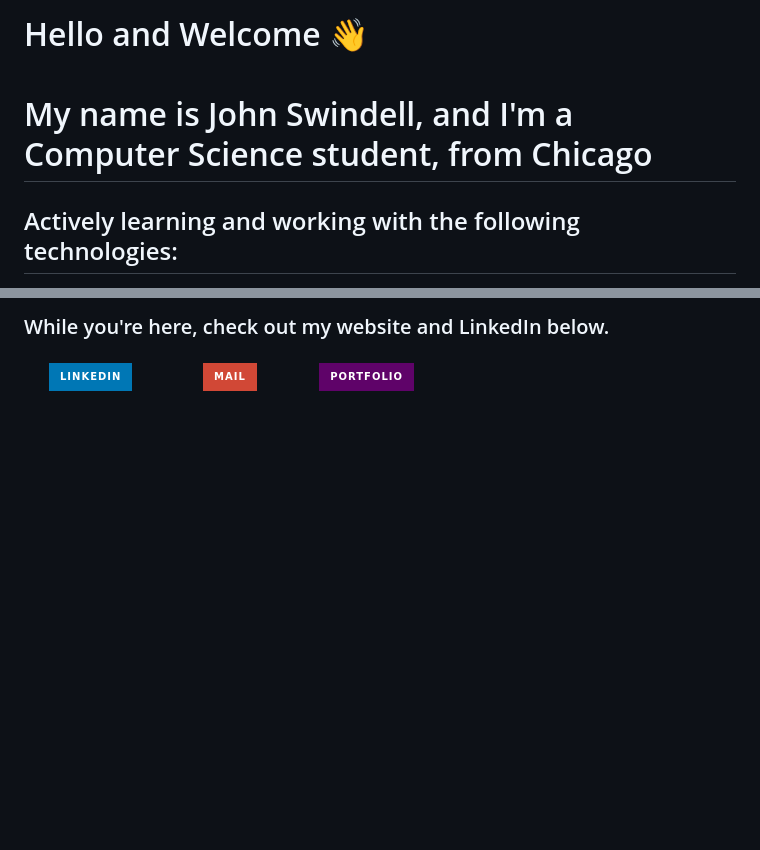
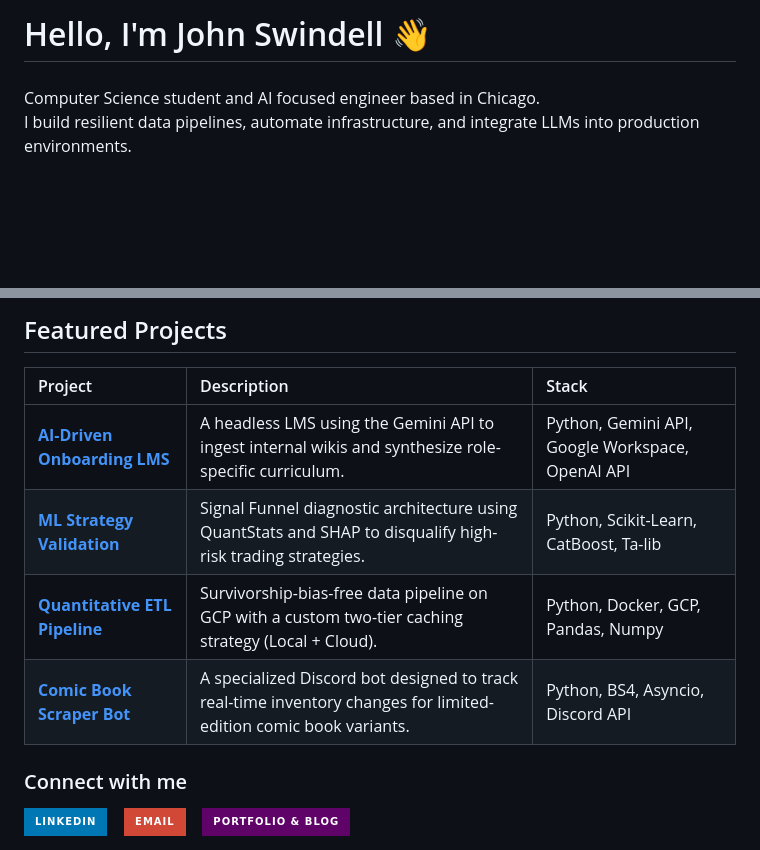
Before and after one commit to John-Swindell/John-Swindell, a Markdown page: README.md, 2 parts joined by grey strips. Drawn GitHub-style; badges without logos; blank space fills up the shorter version.

```diff
--- a/README.md
+++ b/README.md
@@ -1,8 +1,11 @@
-<h1 align="left">Hello and Welcome 👋 <br><br>My name is John Swindell, and I'm a Computer Science student, from Chicago</h1>
+<h1 align="left">Hello, I'm John Swindell 👋</h1>
 
 ###
 
-<h2 align="left">Actively learning and working with the following technologies:</h2>
+<p align="left">
+  Computer Science student and AI focused engineer based in Chicago. <br>
+  I build resilient data pipelines, automate infrastructure, and integrate LLMs into production environments.
+</p>
 
 ###
 
@@ -36,22 +39,29 @@
 
 ###
 
-<h3 align="left">While you're here, check out my website and LinkedIn below.</h3>
+<h2 align="left">Featured Projects</h2>
+
+| Project | Description | Stack |
+| :--- | :--- | :--- |
+| **[AI-Driven Onboarding LMS](https://jswindell.dev/blogs/automated-onboarding/)** | A headless LMS using the Gemini API to ingest internal wikis and synthesize role-specific curriculum. | Python, Gemini API, Google Workspace, OpenAI API |
+| **[ML Strategy Validation](https://jswindell.dev/blogs/quant-momentum-research/)** | Signal Funnel diagnostic architecture using QuantStats and SHAP to disqualify high-risk trading strategies. | Python, Scikit-Learn, CatBoost, Ta-lib |
+| **[Quantitative ETL Pipeline](https://jswindell.dev/blogs/data-pipeline/)** | Survivorship-bias-free data pipeline on GCP with a custom two-tier caching strategy (Local + Cloud). | Python, Docker, GCP, Pandas, Numpy|
+| **[Comic Book Scraper Bot](https://jswindell.dev/blogs/comic-scraper-bot/)** | A specialized Discord bot designed to track real-time inventory changes for limited-edition comic book variants.  | Python, BS4, Asyncio, Discord API |
 
 ###
 
+<h3 align="left">Connect with me</h3>
+
 <div align="left">
-  <a href="https://www.linkedin.com/in/john-swindell/" target="_blank">
-          <img src="https://img.shields.io/static/v1?message=%20LinkedIn&logo=&label=&color=0077B5&logoColor=white&labelColor=&style=for-the-badge" height="35" alt="aboutme logo for linkedin link" />
-  </a>
-    &nbsp;&nbsp;&nbsp;
-  <a href="mailto:john@jswindell.dev" target="_blank">
-    <img src="https://img.shields.io/static/v1?message=mail&logo=gmail&label=&color=D14836&logoColor=white&labelColor=&style=for-the-badge" height="35" alt="gmail logo" />
-  </a>
-    &nbsp;&nbsp;&nbsp;
-  <a href="https://jswindell.dev/" target="_blank">
-    <img src="https://img.shields.io/static/v1?message=%20Portfolio&logo=firefox&label=&color=5f0369&logoColor=white&labelColor=&style=for-the-badge" height="35" alt="firefox logo representing personal website"  />
-  </a>
+  <a href="https://www.linkedin.com/in/john-swindell/" target="_blank">
+    <img src="https://img.shields.io/static/v1?message=LinkedIn&logo=linkedin&label=&color=0077B5&logoColor=white&labelColor=&style=for-the-badge" height="35" alt="linkedin logo" />
+  </a>
+  &nbsp;&nbsp;
+  <a href="mailto:john@jswindell.dev" target="_blank">
+    <img src="https://img.shields.io/static/v1?message=Email&logo=gmail&label=&color=D14836&logoColor=white&labelColor=&style=for-the-badge" height="35" alt="gmail logo" />
+  </a>
+  &nbsp;&nbsp;
+  <a href="https://jswindell.dev/" target="_blank">
+    <img src="https://img.shields.io/static/v1?message=Portfolio%20%26%20Blog&logo=firefox&label=&color=5f0369&logoColor=white&labelColor=&style=for-the-badge" height="35" alt="website logo" />
+  </a>
 </div>
-
-###
```
Also changed, not shown: other parts of README.md (+24 -24 lines).
